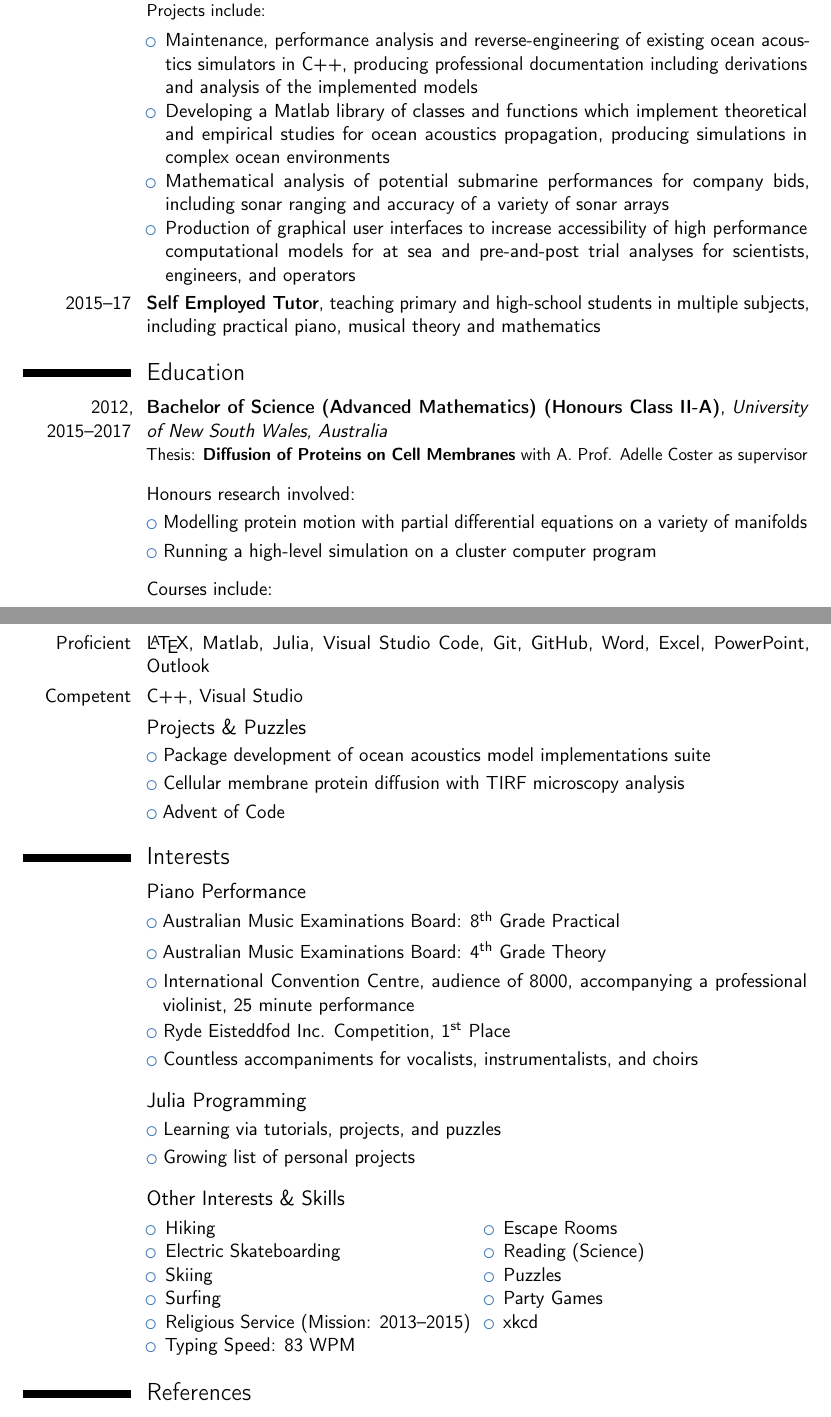
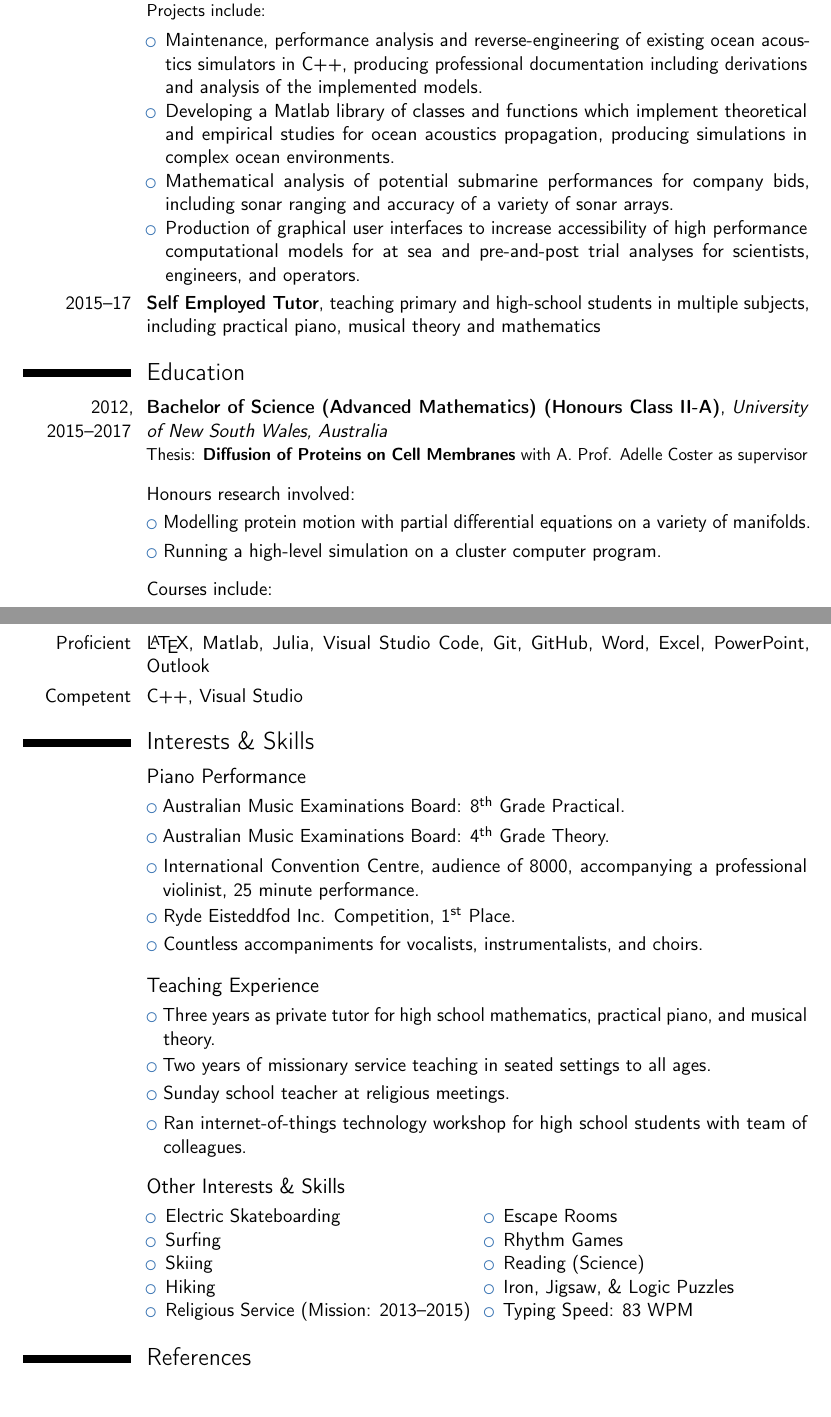
Before and after one commit to kapple19/kapple19, a LaTeX CV (cv/cv_aaronkaw.tex): two parts of pages 1 and 2 of 2, joined at a grey line, cut so that both start at the same text. Compiled offline with pdfLaTeX.

Commit message:
Updated CV

```diff
--- a/cv/cv_aaronkaw.tex
+++ b/cv/cv_aaronkaw.tex
@@ -84,8 +84,8 @@
 {Thesis: \textbf{Diffusion of Proteins on Cell Membranes} with A. Prof. Adelle Coster as supervisor}
 \vspace{6pt}
 \cvitem{}{Honours research involved:}
-\cvlistitem{Modelling protein motion with partial differential equations on a variety of manifolds}
-\cvlistitem{Running a high-level simulation on a cluster computer program}
+\cvlistitem{Modelling protein motion with partial differential equations on a variety of manifolds.}
+\cvlistitem{Running a high-level simulation on a cluster computer program.}
 \vspace{6pt}
 \cvitem{}{Courses include:}
 \begin{cvcolumns}
@@ -199,45 +199,41 @@
 \cvitem{Proficient}{\LaTeX, Matlab, Julia, Visual Studio Code, Git, GitHub, Word, Excel, PowerPoint, Outlook}
 \cvitem{Competent}{C++, Visual Studio}
 
-\subsection{Projects \& Puzzles}
-\cvlistitem{Package development of ocean acoustics model implementations suite}
-\cvlistitem{Cellular membrane protein diffusion with TIRF microscopy analysis}
-\cvlistitem{Advent of Code}
-
-\section{Interests}
+\section{Interests \& Skills}
 
 \subsection{Piano Performance}
-\cvlistitem{Australian Music Examinations Board: 8\textsuperscript{th} Grade Practical}
-\cvlistitem{Australian Music Examinations Board: 4\textsuperscript{th} Grade Theory}
-\cvlistitem{International Convention Centre, audience of 8000, accompanying a professional violinist, 25 minute performance}
-\cvlistitem{Ryde Eisteddfod Inc. Competition, 1\textsuperscript{st} Place}
-\cvlistitem{Countless accompaniments for vocalists, instrumentalists, and choirs}
+\cvlistitem{Australian Music Examinations Board: 8\textsuperscript{th} Grade Practical.}
+\cvlistitem{Australian Music Examinations Board: 4\textsuperscript{th} Grade Theory.}
+\cvlistitem{International Convention Centre, audience of 8000, accompanying a professional violinist, 25 minute performance.}
+\cvlistitem{Ryde Eisteddfod Inc. Competition, 1\textsuperscript{st} Place.}
+\cvlistitem{Countless accompaniments for vocalists, instrumentalists, and choirs.}
 \vspace{3pt}
 
-\subsection{Julia Programming}
-\cvlistitem{Learning via tutorials, projects, and puzzles}
-\cvlistitem{Growing list of personal projects}
+\subsection{Teaching Experience}
+\cvlistitem{Three years as private tutor for high school mathematics, practical piano, and musical theory.}
+\cvlistitem{Two years of missionary service teaching in seated settings to all ages.}
+\cvlistitem{Sunday school teacher at religious meetings.}
+\cvlistitem{Ran internet-of-things technology workshop for high school students with team of colleagues.}
 \vspace{3pt}
 
 \subsection{Other Interests \& Skills}
 \begin{cvcolumns}
 	\cvcolumn{}{
 		\begin{itemize}
+			\item Electric Skateboarding
+			\item Surfing
+			\item Skiing
 			\item Hiking
-			\item Electric Skateboarding
-			\item Skiing
-			\item Surfing
 			\item Religious Service (Mission: 2013--2015)
-			\item Typing Speed: 83 WPM
 		\end{itemize}
 	}
 	\cvcolumn{}{
 		\begin{itemize}
 			\item Escape Rooms
+			\item Rhythm Games
 			\item Reading (Science)
-			\item Puzzles
-			\item Party Games
-			\item xkcd
+			\item Iron, Jigsaw, \& Logic Puzzles
+			\item Typing Speed: 83 WPM
 		\end{itemize}
 	}
 \end{cvcolumns}
```
Also changed, not shown: cv/cv_aaronkaw.pdf, cv/cv_aaronkaw.tex (8 more changed lines).
